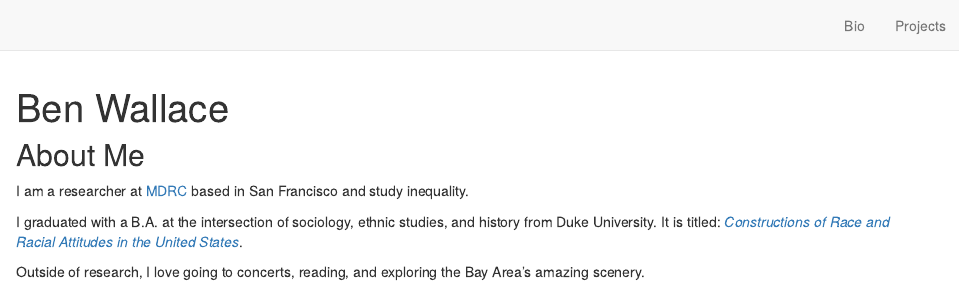
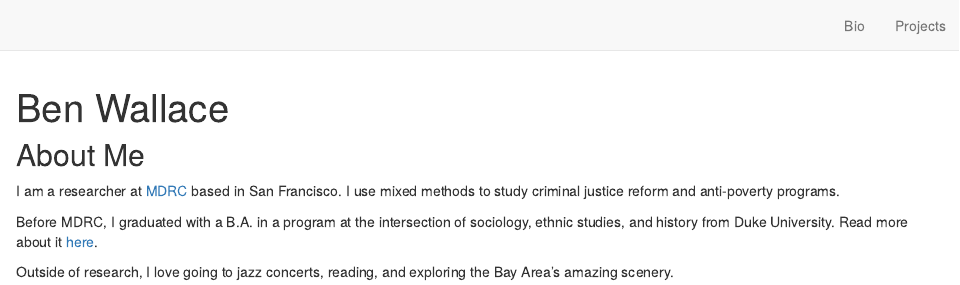
Before and after one commit to ben-j-wallace/home, an R Markdown document (index.Rmd): the page in a window 1100 px wide, from its top. Rendered offline with R 4.5, knitr and Pandoc, with nearby package versions; drawn as R Markdown's standard HTML page in place of the format the file asks for.

Commit message:
new picture and landing page.

```diff
--- a/index.Rmd
+++ b/index.Rmd
@@ -1,11 +1,13 @@
 ---
 title: "Ben Wallace"
-image: "imgs/me_2025.  "
+image: "imgs/me_2025.jpg"
 description: |
   Ben Wallace
 links:
-  - label: Resume
+  - label: Linkedin
     url: "https://www.linkedin.com/in/wallacebenjamin/"
+  - label: CV
+    url: "..."
   - label: Github
     url: "https://github.com/ben-j-wallace"
   - label: Contact
@@ -19,8 +21,8 @@ self_contained: false
 
 ## About Me
 
-I am a researcher at [MDRC](https://www.mdrc.org/about/people/ben-wallace) based in San Francisco and study inequality.
+I am a researcher at [MDRC](https://www.mdrc.org/about/people/ben-wallace) based in San Francisco. I use mixed methods to study criminal justice reform and anti-poverty programs.
 
-I graduated with a B.A. at the intersection of sociology, ethnic studies, and history from Duke University. It is titled: *[Constructions of Race and Racial Attitudes in the United States](https://drive.google.com/file/d/17N7oFHydCEBg0QAvFhHnpAuuQwTG5Xh3/view?usp=sharing)*.
+Before MDRC, I graduated with a B.A. in a program at the intersection of sociology, ethnic studies, and history from Duke University. Read more about it [here](https://drive.google.com/file/d/17N7oFHydCEBg0QAvFhHnpAuuQwTG5Xh3/view?usp=sharing).
 
-Outside of research, I love going to concerts, reading, and exploring the Bay Area's amazing scenery.
+Outside of research, I love going to jazz concerts, reading, and exploring the Bay Area's amazing scenery.
```
Also changed, not shown: docs/search.json, 3 other files.
